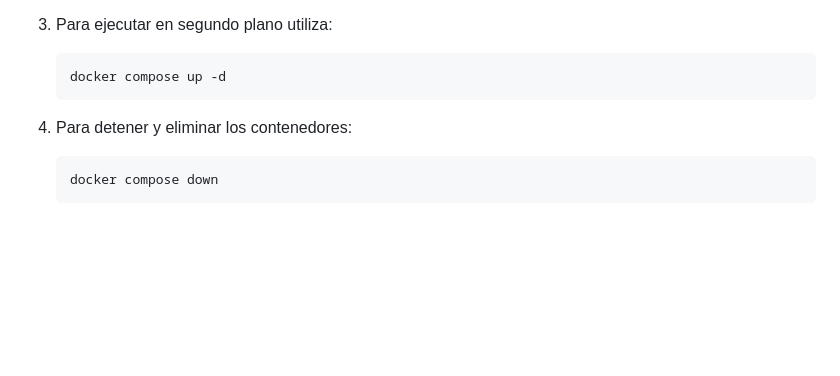
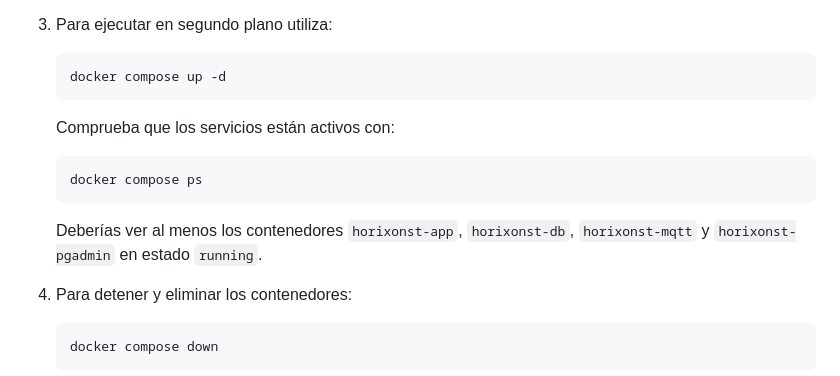
Before and after one commit to Lostenemy/horixonst, a Markdown page: README.md, the part around the change. Drawn GitHub-style; blank space fills up the shorter version.

Commit message:
Documentar verificación de contenedores en Compose

````diff
--- a/README.md
+++ b/README.md
@@ -107,6 +107,15 @@ Los volúmenes `emqx-data`, `emqx-log` y `emqx-config` quedan gestionados por Do
    ```bash
    docker compose up -d
    ```
+
+   Comprueba que los servicios están activos con:
+
+   ```bash
+   docker compose ps
+   ```
+
+   Deberías ver al menos los contenedores `horixonst-app`, `horixonst-db`,
+   `horixonst-mqtt` y `horixonst-pgadmin` en estado `running`.
 
 4. Para detener y eliminar los contenedores:
 
````
